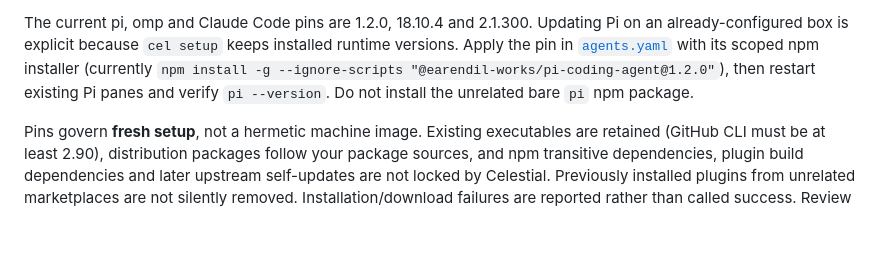
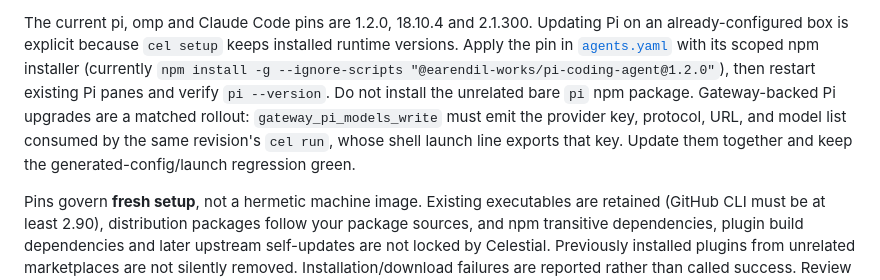
Before and after one commit to geoffwellman/celestial, a Markdown page: README.md, the part around the change. GitHub-like rendering; blank space fills up the shorter version.

Commit message:
docs: keep Pi gateway launch contracts in sync

```diff
--- a/README.md
+++ b/README.md
@@ -1185,6 +1185,10 @@ The current pi, omp and Claude Code pins are 1.2.0, 18.10.4 and 2.1.300.
 Updating Pi on an already-configured box is explicit because `cel setup` keeps
 installed runtime versions. Apply the pin in [`agents.yaml`](agents.yaml) with
 its scoped npm installer (currently `npm install -g --ignore-scripts "@earendil-works/pi-coding-agent@1.2.0"`), then restart existing Pi panes and verify `pi --version`. Do not install the unrelated bare `pi` npm package.
+Gateway-backed Pi upgrades are a matched rollout: `gateway_pi_models_write`
+must emit the provider key, protocol, URL, and model list consumed by the same
+revision's `cel run`, whose shell launch line exports that key. Update them
+together and keep the generated-config/launch regression green.
 
 Pins govern **fresh setup**, not a hermetic machine image. Existing executables
 are retained (GitHub CLI must be at least 2.90), distribution packages follow
```
